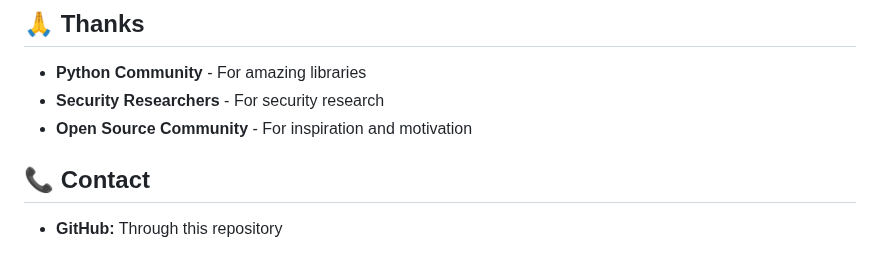
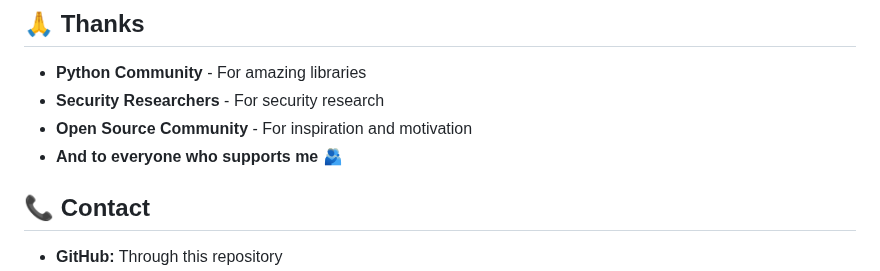
Before and after one commit to zer0crypt02/Net-C2, a Markdown page: README.md, the part around the change. Rendered like a GitHub page.

```diff
--- a/README.md
+++ b/README.md
@@ -565,6 +565,7 @@ further develop it into a "Next Generation" botnet, within legal frameworks.
 - **Python Community** - For amazing libraries
 - **Security Researchers** - For security research
 - **Open Source Community** - For inspiration and motivation
+- **And to everyone who supports me 🫂**
 
 ## 📞 Contact
 
```
